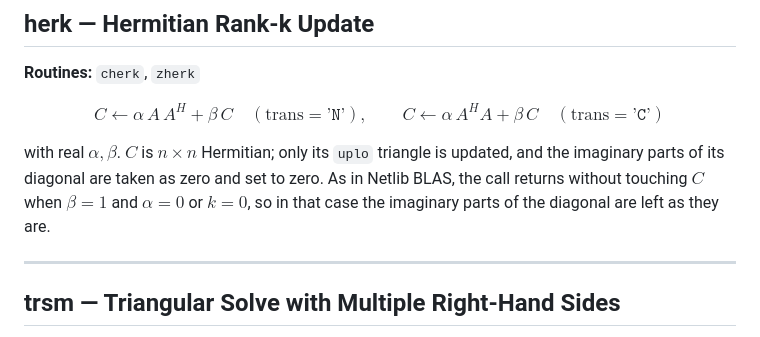
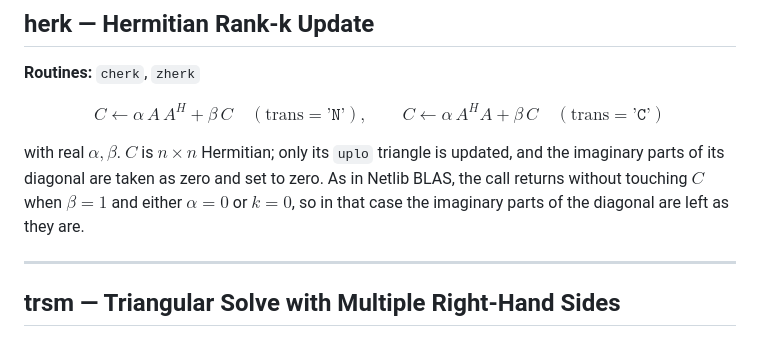
Before and after one commit to thekyria/thefblas, a Markdown page: docs/math-reference.md, the part around the change. Rendered like a GitHub page.

Commit message:
docs: make the herk quick-return condition unambiguous
"beta = 1 and alpha = 0 or k = 0" could be read as
"(beta = 1 and alpha = 0) or k = 0". The implementation returns early
only when beta = 1 and either alpha = 0 or k = 0; say so explicitly.

Co-Authored-By: Claude Opus 5.5 <noreply@anthropic.com>
Claude-Session: https://claude.ai/code/session_01QduWwysRroBKyMNwYbT9pi

```diff
--- a/docs/math-reference.md
+++ b/docs/math-reference.md
@@ -619,8 +619,8 @@ C \leftarrow \alpha\,A^H A + \beta\,C \quad (\text{trans} = \texttt{'C'})$$
 with real $\alpha, \beta$. $C$ is $n \times n$ Hermitian; only its `uplo`
 triangle is updated, and the imaginary parts of its diagonal are taken as zero
 and set to zero. As in Netlib BLAS, the call returns without touching $C$ when
-$\beta = 1$ and $\alpha = 0$ or $k = 0$, so in that case the imaginary parts of
-the diagonal are left as they are.
+$\beta = 1$ and either $\alpha = 0$ or $k = 0$, so in that case the imaginary
+parts of the diagonal are left as they are.
 
 ---
 
```
